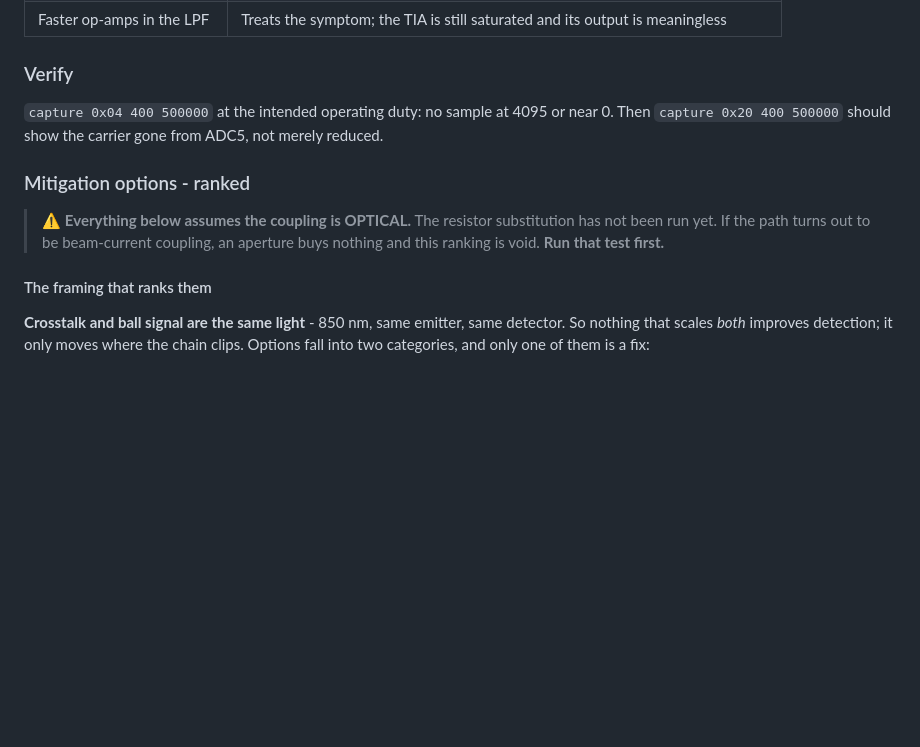
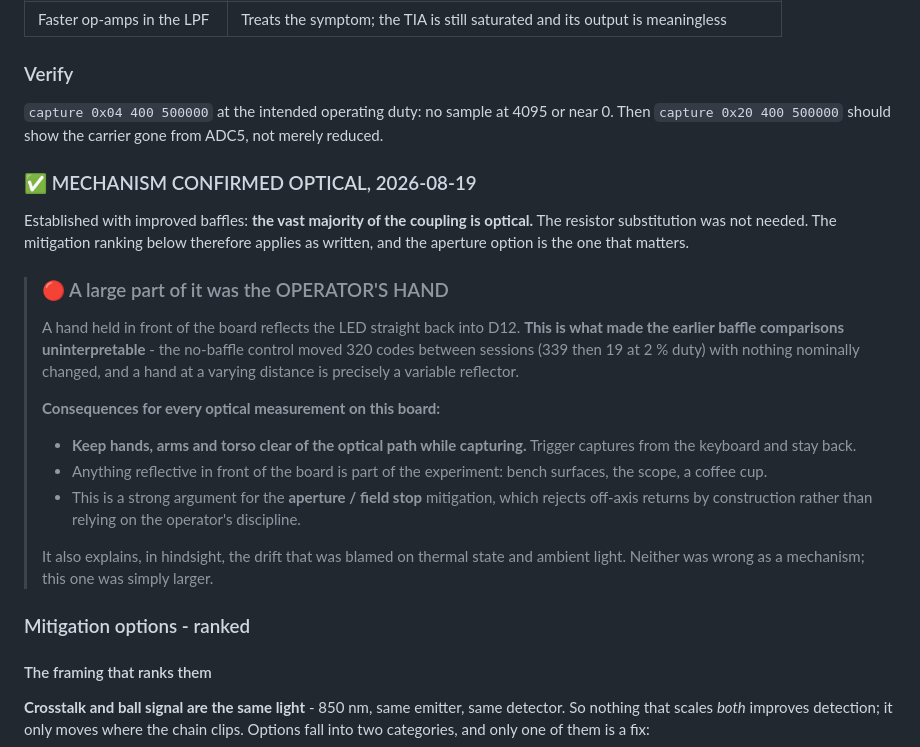
Before and after one commit to peteattayek/PiTrac_V2, a Markdown page: Hardware/firmware/NEXT_BOARD_REV.md, the part around the change. GitHub-like rendering; blank space fills up the shorter version.

Commit message:
CR-15 mechanism confirmed optical, and a large part of it was the operator's hand
Established with improved baffles: the coupling is overwhelmingly optical. The
resistor substitution was not needed, so the mitigation ranking applies as
written and the aperture option is the one that matters.

The part worth recording is that a hand held in front of the board reflects the
LED straight back into D12, and that is what made every earlier baffle
comparison uninterpretable. The no-baffle control moved from 339 to 19 codes at
2 % duty between sessions with nothing nominally changed, and a hand at a varying
distance is precisely a variable reflector. Thermal state and ambient light were
both offered as explanations for that drift at the time; neither was wrong as a
mechanism, this one was simply larger.

Practical consequence for every optical measurement on this board: keep hands,
arms and torso clear of the optical path while capturing, trigger from the
keyboard and stay back, and treat anything reflective in front of the board as
part of the experiment. It is also a strong argument for the aperture or field
stop mitigation, which rejects off-axis returns by construction rather than
relying on operator discipline.

Recorded the two limits that now apply at 25 % duty, and which binds first. The
ADC top clip needs the crosstalk swing below 2.22 V, since V_off = 2.59 +
0.32 x dV must stay under 3.3 V. The op-amp bottom rail needs dV below 3.81 V.
Measured dV was about 3.8 V, right at the bottom-rail edge, so the ADC ceiling
actually binds first and a roughly 1.7x crosstalk reduction puts ADC2 fully back
in range - a much lower bar than the 5 to 10x previously discussed.

Co-Authored-By: Claude Opus 5 <noreply@anthropic.com>

```diff
--- a/Hardware/firmware/NEXT_BOARD_REV.md
+++ b/Hardware/firmware/NEXT_BOARD_REV.md
@@ -1019,11 +1019,32 @@ Secondary options, both with real costs:
 `capture 0x04 400 500000` at the intended operating duty: no sample at 4095 or near 0.
 Then `capture 0x20 400 500000` should show the carrier gone from ADC5, not merely reduced.
 
+### ✅ MECHANISM CONFIRMED OPTICAL, 2026-08-19
+
+Established with improved baffles: **the vast majority of the coupling is optical.** The
+resistor substitution was not needed. The mitigation ranking below therefore applies as
+written, and the aperture option is the one that matters.
+
+> ### 🔴 A large part of it was the OPERATOR'S HAND
+>
+> A hand held in front of the board reflects the LED straight back into D12. **This is what
+> made the earlier baffle comparisons uninterpretable** - the no-baffle control moved 320
+> codes between sessions (339 then 19 at 2 % duty) with nothing nominally changed, and a hand
+> at a varying distance is precisely a variable reflector.
+>
+> **Consequences for every optical measurement on this board:**
+>
+> - **Keep hands, arms and torso clear of the optical path while capturing.** Trigger captures
+>   from the keyboard and stay back.
+> - Anything reflective in front of the board is part of the experiment: bench surfaces, the
+>   scope, a coffee cup.
+> - This is a strong argument for the **aperture / field stop** mitigation, which rejects
+>   off-axis returns by construction rather than relying on the operator's discipline.
+>
+> It also explains, in hindsight, the drift that was blamed on thermal state and ambient light.
+> Neither was wrong as a mechanism; this one was simply larger.
+
 ### Mitigation options - ranked
-
-> ⚠ **Everything below assumes the coupling is OPTICAL.** The resistor substitution has not
-> been run yet. If the path turns out to be beam-current coupling, an aperture buys nothing
-> and this ranking is void. **Run that test first.**
 
 #### The framing that ranks them
 
```
Also changed, not shown: Hardware/firmware/PROGRESS.md (+1 -0 lines).
